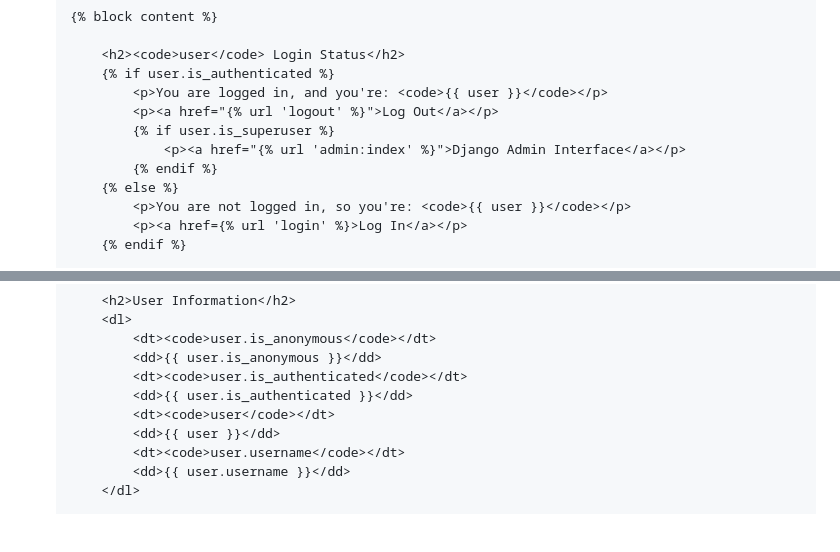
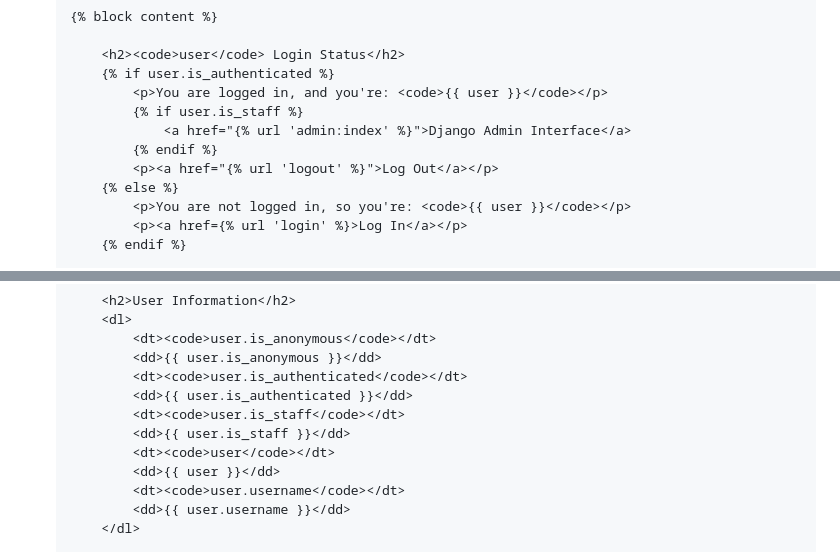
Before and after one commit to FlynntKnapp/django-03-anonymous-user, a Markdown page: process/03_add_user_login_and_logout.md, 2 parts joined by grey strips. Drawn GitHub-style; blank space fills up the shorter version.

Commit message:
Modify 'base.html' and 'home.html' to show 'is_staff' attribute. Modify documentation.

```diff
--- a/process/03_add_user_login_and_logout.md
+++ b/process/03_add_user_login_and_logout.md
@@ -104,10 +104,10 @@
         <h2><code>user</code> Login Status</h2>
         {% if user.is_authenticated %}
             <p>You are logged in, and you're: <code>{{ user }}</code></p>
+            {% if user.is_staff %}
+                <a href="{% url 'admin:index' %}">Django Admin Interface</a>
+            {% endif %}
             <p><a href="{% url 'logout' %}">Log Out</a></p>
-            {% if user.is_superuser %}
-                <p><a href="{% url 'admin:index' %}">Django Admin Interface</a></p>
-            {% endif %}
         {% else %}
             <p>You are not logged in, so you're: <code>{{ user }}</code></p>
             <p><a href={% url 'login' %}>Log In</a></p>
@@ -139,6 +139,8 @@
             <dd>{{ user.is_anonymous }}</dd>
             <dt><code>user.is_authenticated</code></dt>
             <dd>{{ user.is_authenticated }}</dd>
+            <dt><code>user.is_staff</code></dt>
+            <dd>{{ user.is_staff }}</dd>
             <dt><code>user</code></dt>
             <dd>{{ user }}</dd>
             <dt><code>user.username</code></dt>
```
Also changed, not shown: process/04_explore_user_attributes_and_url_routes.md (+2 -2 lines), images/anonymoususer.png, images/user_is_authenticated_and_is_staff.png (added), images/user_is_authenticated_and_is_superuser.png (deleted), 2 other files.
